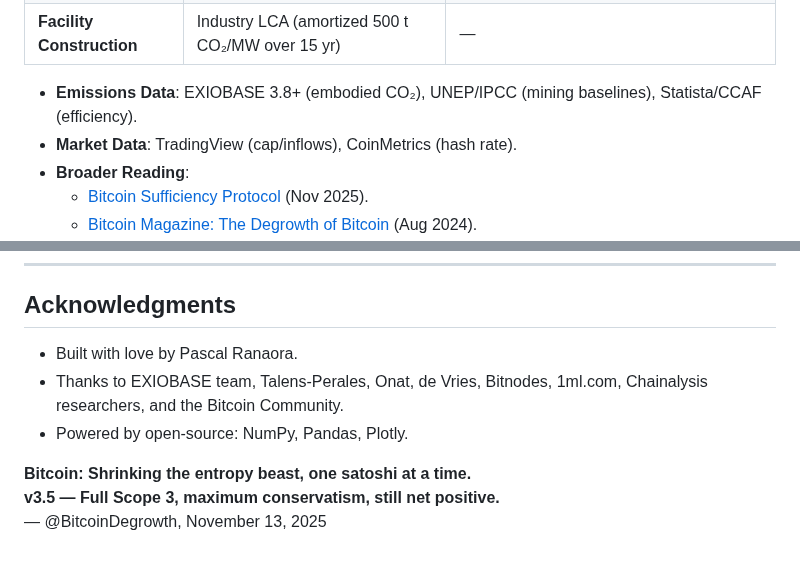
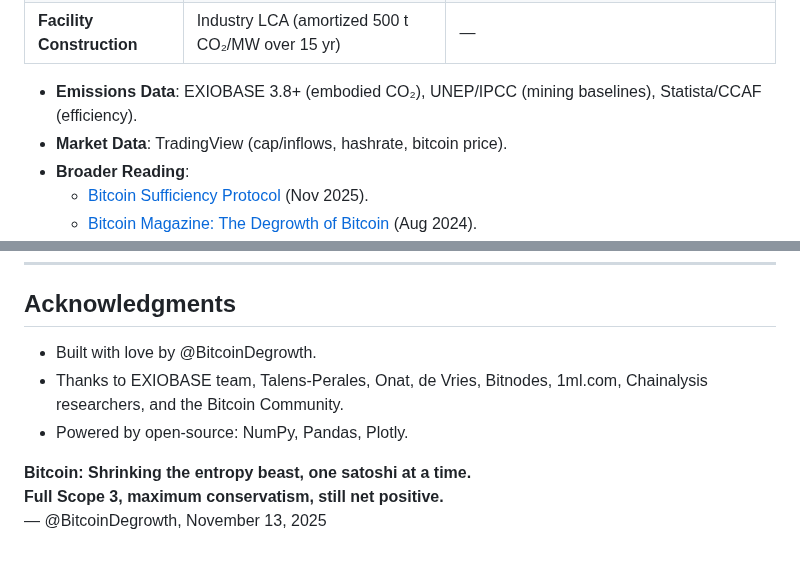
Before and after one commit to pascalranaora/bitcoin-degrowth, a Markdown page: README.md, 2 parts joined by grey strips. Drawn GitHub-style.

```diff
--- a/README.md
+++ b/README.md
@@ -180,7 +180,7 @@ This project quantifies Bitcoin's degrowth potential using a **net emissions fra
 | **Facility Construction** | Industry LCA (amortized 500 t CO₂/MW over 15 yr) | — |
 
 - **Emissions Data**: EXIOBASE 3.8+ (embodied CO₂), UNEP/IPCC (mining baselines), Statista/CCAF (efficiency).
-- **Market Data**: TradingView (cap/inflows), CoinMetrics (hash rate).
+- **Market Data**: TradingView (cap/inflows, hashrate, bitcoin price).
 - **Broader Reading**:
   - [Bitcoin Sufficiency Protocol](https://www.sufficiencyprotocol.org) (Nov 2025).
   - [Bitcoin Magazine: The Degrowth of Bitcoin](https://bitcoinmagazine.com/culture/the-degrowth-of-bitcoin) (Aug 2024).
@@ -204,10 +204,10 @@ MIT License – Free to fork, extend, and HODL. See [LICENSE](LICENSE).
 ---
 
 ## Acknowledgments
-- Built with love by Pascal Ranaora.
+- Built with love by @BitcoinDegrowth.
 - Thanks to EXIOBASE team, Talens-Perales, Onat, de Vries, Bitnodes, 1ml.com, Chainalysis researchers, and the Bitcoin Community.
 - Powered by open-source: NumPy, Pandas, Plotly.
 
 **Bitcoin: Shrinking the entropy beast, one satoshi at a time.**
-**v3.5 — Full Scope 3, maximum conservatism, still net positive.**
+**Full Scope 3, maximum conservatism, still net positive.**
 — @BitcoinDegrowth, November 13, 2025
```
